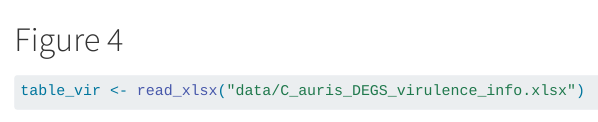
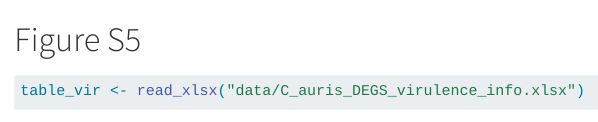
Before and after one commit to hughgifford/Arabian_Killifish_C_auris_2024, a Quarto document (4.supp_fig_S5_S8_S9.qmd): the page in a window 1100 px wide, from its top. Rendered offline with R 4.5, knitr and Pandoc in place of Quarto, with nearby package versions; some code elsewhere in the file could not run offline; long lines of code are wrapped; common packages that the code uses without loading them are loaded.

Commit message:
checked supplementary figure order

````diff
--- a/4.supp_fig_S5.qmd
+++ b/4.supp_fig_S5_S8_S9.qmd
@@ -1,4 +1,4 @@
-# Figure 4
+# Figure S5
 
 ```{r}
 table_vir <- read_xlsx("data/C_auris_DEGS_virulence_info.xlsx")
````
Also changed, not shown: 7.supplementary-figures.qmd (line endings or trailing spaces), 4.supp_fig_S5_S8_S9.qmd (2 more changed lines).
